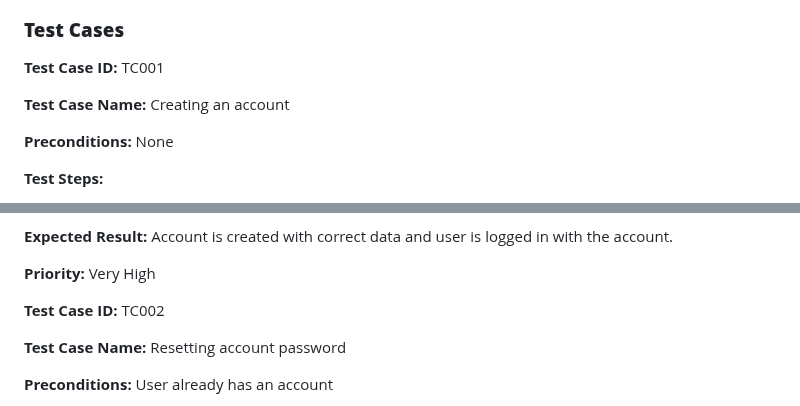
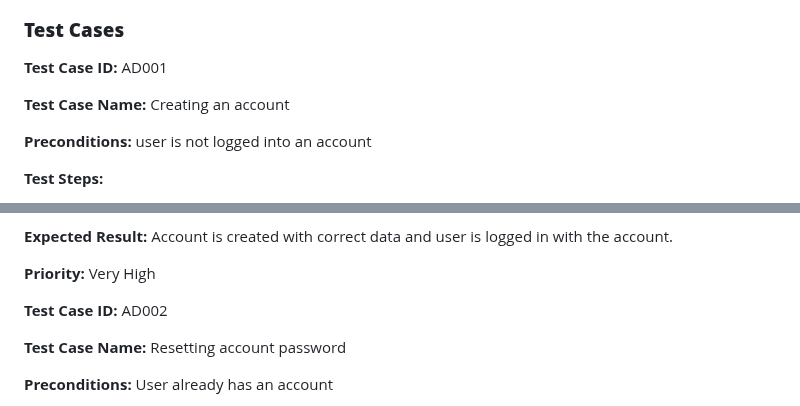
Before and after one commit to campersonguy/CPT-AT-3, a Markdown page: README.md, 2 parts joined by grey strips. Rendered like a GitHub page.

```diff
--- a/README.md
+++ b/README.md
@@ -160,11 +166,11 @@ I will use the design created on Figma last year as a template for a new design
 
 ### **Test Cases**
 
-**Test Case ID:** TC001
+**Test Case ID:** AD001
 
 **Test Case Name:** Creating an account
 
-**Preconditions:** None
+**Preconditions:** user is not logged into an account
 
 **Test Steps:**
 1. User will enter a username and password.
@@ -184,7 +190,7 @@ I will use the design created on Figma last year as a template for a new design
 **Priority:** Very High
 
 
-**Test Case ID:** TC002
+**Test Case ID:** AD002
 
 **Test Case Name:** Resetting account password
 
```
Also changed, not shown: other parts of README.md (+56 -50 lines).
